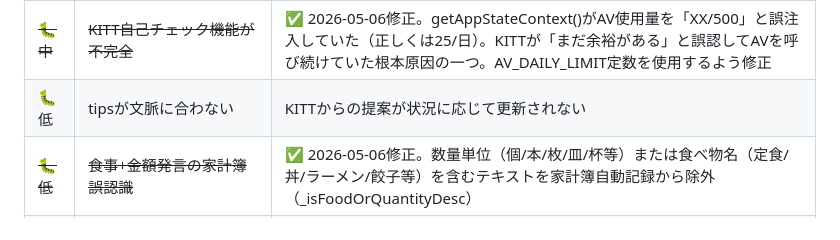
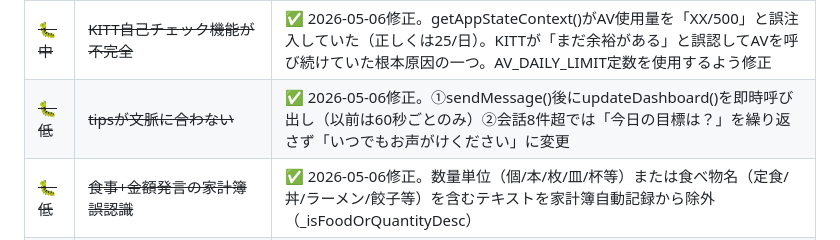
Before and after one commit to engawasanshin/kitt-assistant, a Markdown page: kitt_memory.md, the part around the change. Rendered like a GitHub page.

Commit message:
Update kitt_memory.md: Bug#7 resolved
Co-Authored-By: Claude Sonnet 4.6 <noreply@anthropic.com>

```diff
--- a/kitt_memory.md
+++ b/kitt_memory.md
@@ -365,7 +365,7 @@ GPS記録後にメモを追加できるようになった。
 | ~~🐛中~~ | ~~ウォッチリストがスクロールできない・画面占有~~ | ✅ 2026-05-06修正。greetingArea・ウォッチリストを折りたたみUI化。デフォルト折りたたみ・localStorage永続化。塩川さん「とてもいいですね」と確認 |
 | ~~🐛中~~ | ~~銘柄詳細画面への遷移不可・グラフ表示されない~~ | ✅ 2026-05-06修正。根本原因: corsproxy.io経由のstooq CSVがGzip圧縮バイナリで返る（213バイトのバイナリログで確認・magic bytes 0x1F 0x8B）。decompressResponse()でDecompressionStream自動解凍実装。並列Promise.any()フェッチも実装。AV .TYO→.Tフォールバック追加。明日AV reset後に三菱UFJで最終確認予定 |
 | ~~🐛中~~ | ~~KITT自己チェック機能が不完全~~ | ✅ 2026-05-06修正。getAppStateContext()がAV使用量を「XX/500」と誤注入していた（正しくは25/日）。KITTが「まだ余裕がある」と誤認してAVを呼び続けていた根本原因の一つ。AV_DAILY_LIMIT定数を使用するよう修正 |
-| 🐛低 | tipsが文脈に合わない | KITTからの提案が状況に応じて更新されない |
+| ~~🐛低~~ | ~~tipsが文脈に合わない~~ | ✅ 2026-05-06修正。①sendMessage()後にupdateDashboard()を即時呼び出し（以前は60秒ごとのみ）②会話8件超では「今日の目標は？」を繰り返さず「いつでもお声がけください」に変更 |
 | ~~🐛低~~ | ~~食事+金額発言の家計簿誤認識~~ | ✅ 2026-05-06修正。数量単位（個/本/枚/皿/杯等）または食べ物名（定食/丼/ラーメン/餃子等）を含むテキストを家計簿自動記録から除外（_isFoodOrQuantityDesc） |
 | ~~最高~~ | ~~長期記憶100k化＋アーカイブシステム~~ | ✅ 2026-04-09実装。KITT_MEMORY_LIMIT=100000、MEM%インジケーター追加、アーカイブURL配列でClaude Codeが拡張可能 |
 | ~~最高~~ | ~~アーカイブ・キーワード検索対応~~ | ✅ 2026-04-09実装。冒頭800文字（概要・KW）常時ロード、本文4200文字、インデックス表をkitt_memory.mdに追加。v2026-04-09e |
```
